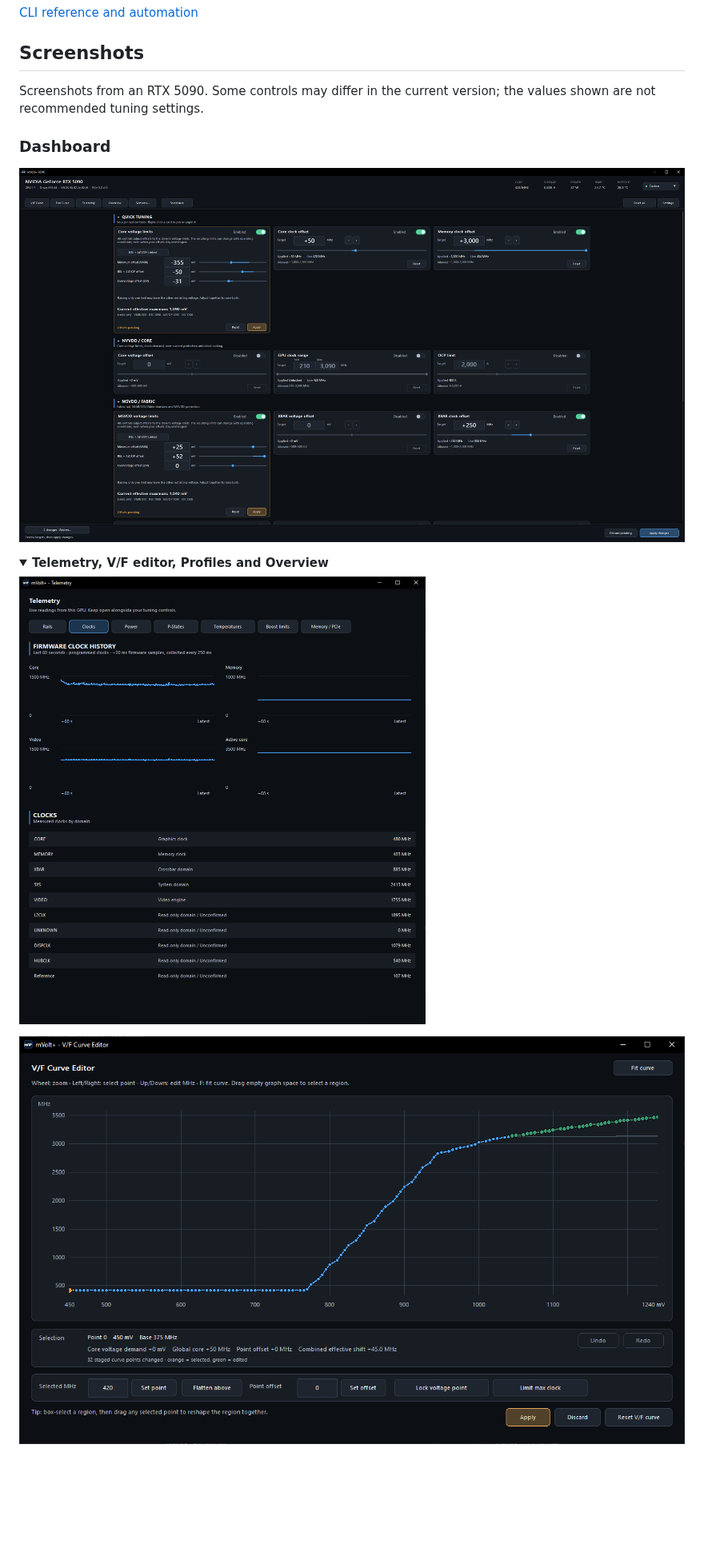
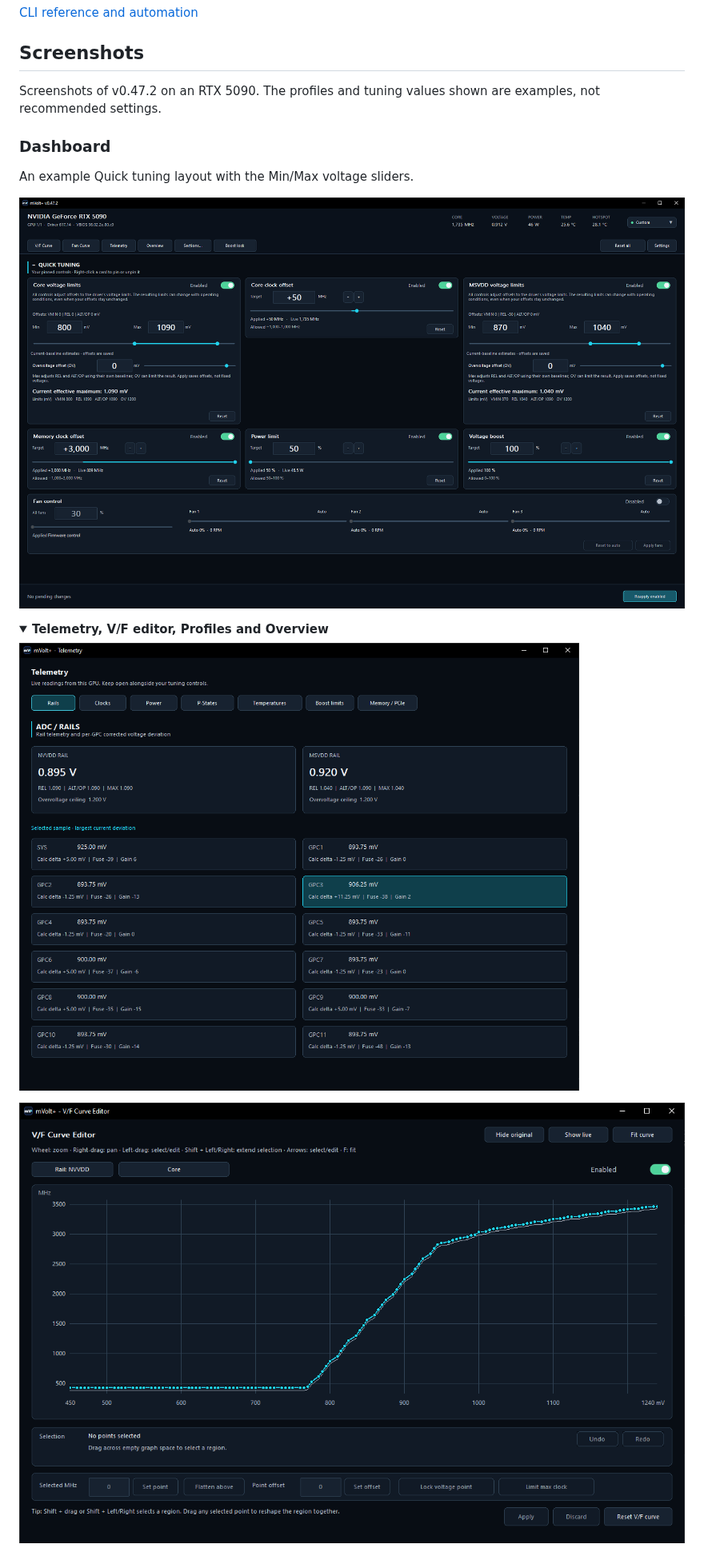
Before and after one commit to b00nz/mVolt, a Markdown page: README.md, the part around one of its changes. Shown at 80% size. Drawn GitHub-style; pictures changed too: assets/mvolt-dashboard.png, assets/mvolt-telemetry.png, assets/mvolt-vf-curve-editor.png; folded sections open; blank space fills up the shorter version.

```diff
--- a/README.md
+++ b/README.md
@@ -166,10 +177,12 @@ applies immediately. The guide covers all options, units and automation examples
 
 ## Screenshots
 
-Screenshots from an RTX 5090. Some controls may differ in the current version;
-the values shown are not recommended tuning settings.
+Screenshots of v0.47.2 on an RTX 5090. The profiles and tuning values shown are
+examples, not recommended settings.
 
 ### Dashboard
+
+An example Quick tuning layout with the Min/Max voltage sliders.
 
 ![mVolt+ dashboard](assets/mvolt-dashboard.png)
 
```
Also changed, not shown: other parts of README.md (+43 -32 lines), docs/guide.md (+221 -203 lines), assets/mvolt-overview.png, assets/mvolt-profiles.png.
